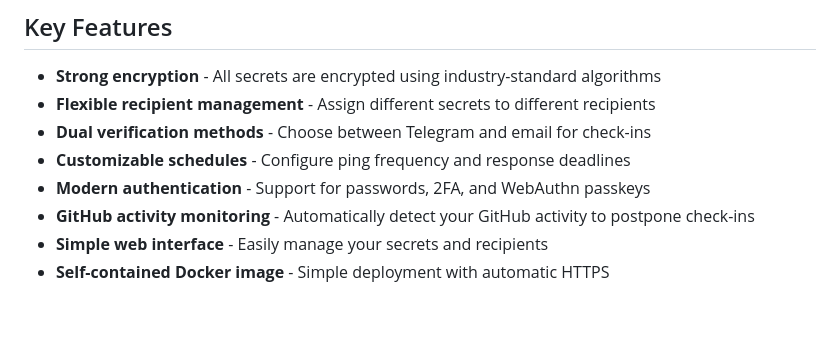
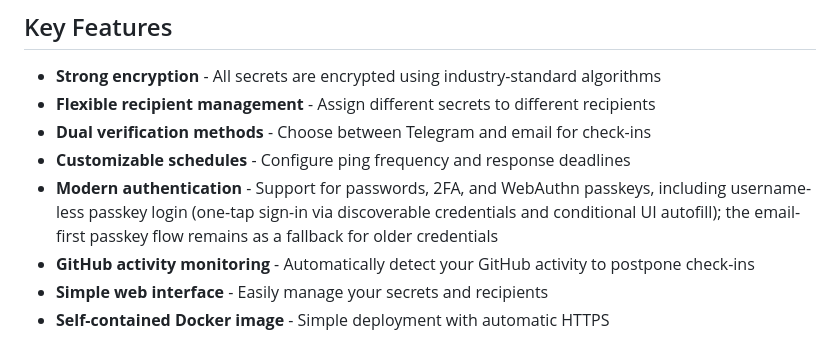
Before and after one commit to korjavin/deadmanswitch, a Markdown page: README.md, the part around the change. GitHub-like rendering; blank space fills up the shorter version.

```diff
--- a/README.md
+++ b/README.md
@@ -42,7 +42,7 @@ This project will always remain free and open source. If you find it valuable, p
 - **Flexible recipient management** - Assign different secrets to different recipients
 - **Dual verification methods** - Choose between Telegram and email for check-ins
 - **Customizable schedules** - Configure ping frequency and response deadlines
-- **Modern authentication** - Support for passwords, 2FA, and WebAuthn passkeys
+- **Modern authentication** - Support for passwords, 2FA, and WebAuthn passkeys, including username-less passkey login (one-tap sign-in via discoverable credentials and conditional UI autofill); the email-first passkey flow remains as a fallback for older credentials
 - **GitHub activity monitoring** - Automatically detect your GitHub activity to postpone check-ins
 - **Simple web interface** - Easily manage your secrets and recipients
 - **Self-contained Docker image** - Simple deployment with automatic HTTPS
```
Also changed, not shown: docs/authentication.md (+8 -1 lines), docs/plans/2026-04-27-passkey-username-less-login.md (+8 -4 lines).
